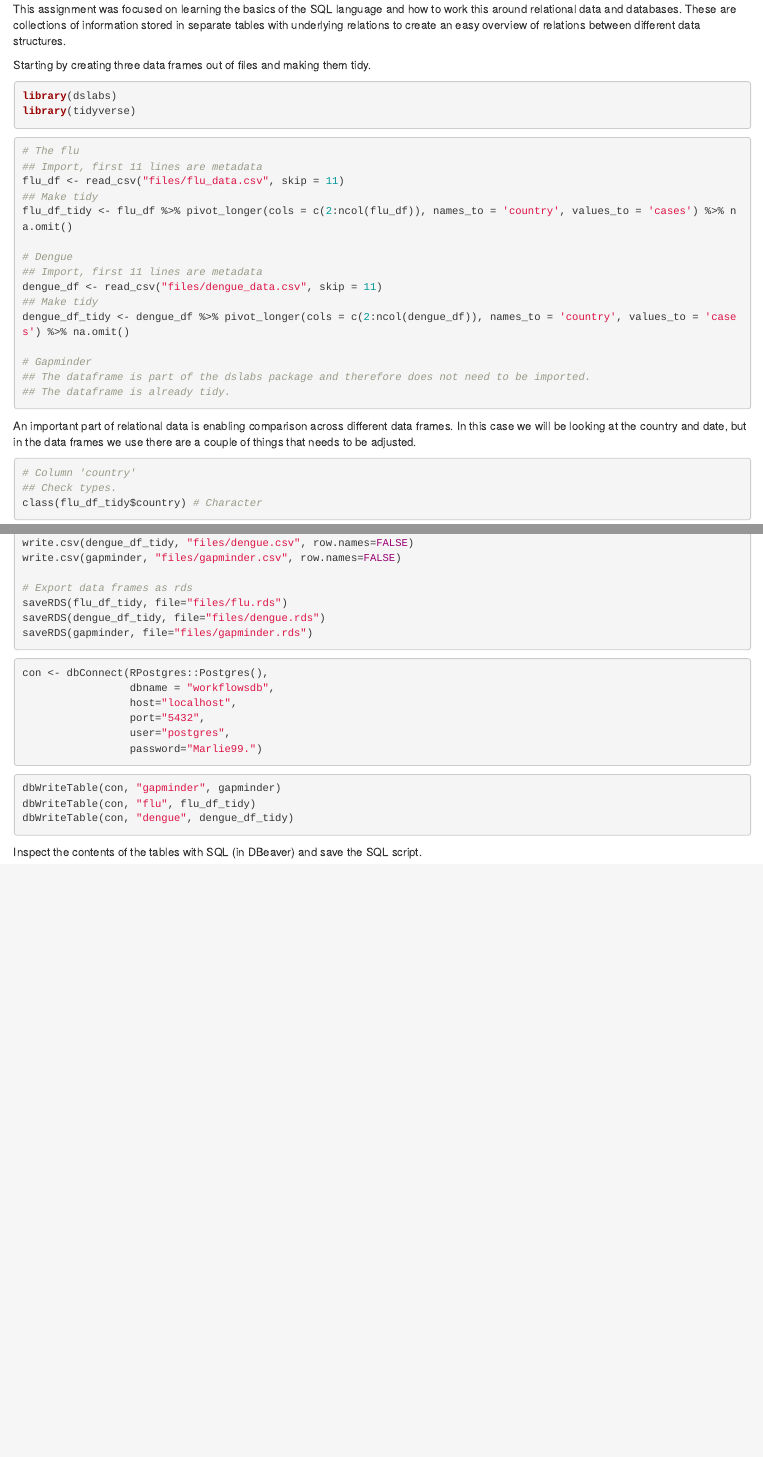
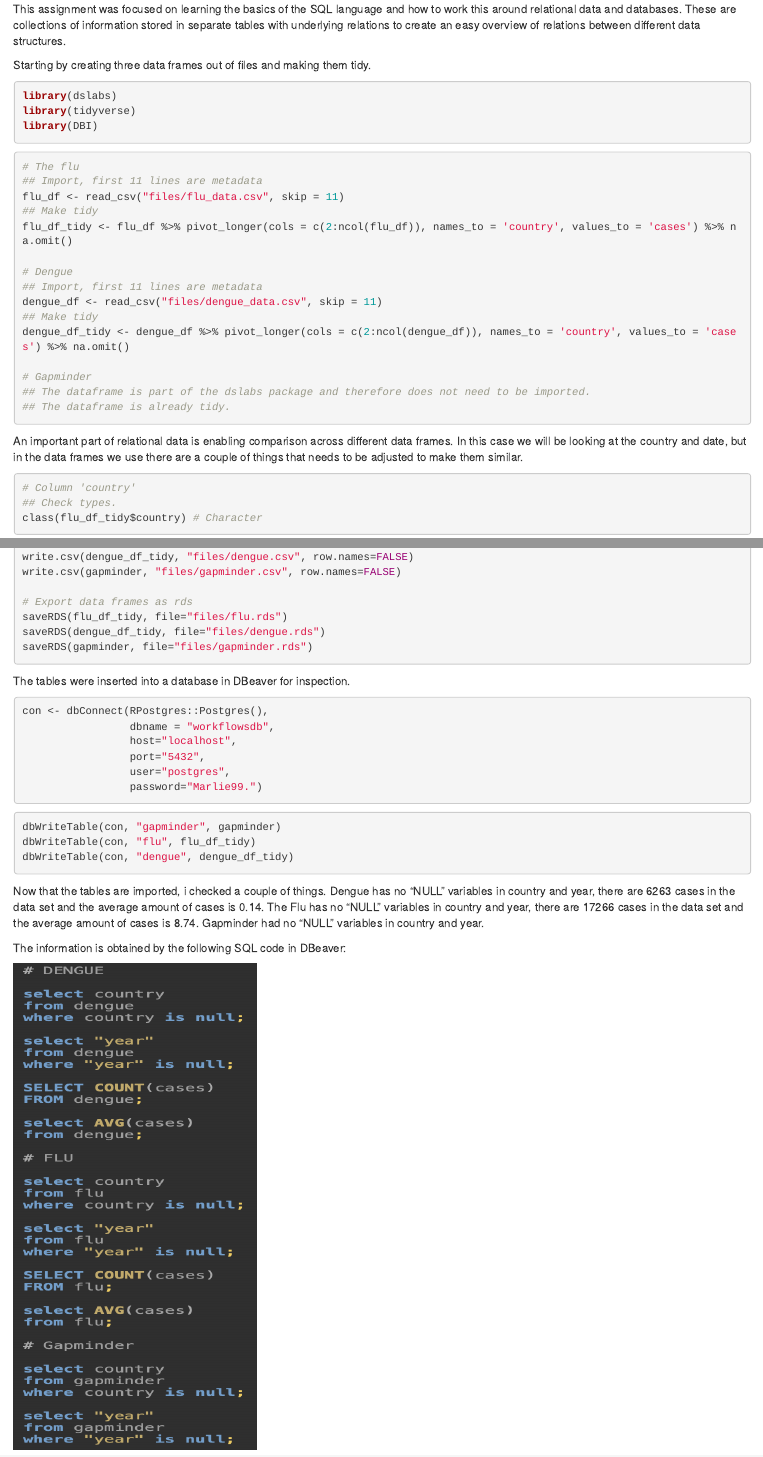
Before and after one commit to coconiemel/coconiemel.github.io, an R Markdown document (05_assignment_7.Rmd): the page in a window 1100 px wide, from 120 px down, and a second part further down, joined at a grey line. Rendered offline with R 4.5, knitr and Pandoc, with nearby package versions; drawn as R Markdown's standard HTML page in place of the format the file asks for.

Commit message:
Inspection via SQL/DBeaver and add image

````diff
--- a/05_assignment_7.Rmd
+++ b/05_assignment_7.Rmd
@@ -10,6 +10,7 @@ Starting by creating three data frames out of files and making them tidy.
 
 library(dslabs)
 library(tidyverse)
+library(DBI)
 
 ```
 
@@ -33,7 +34,7 @@ dengue_df_tidy <- dengue_df %>% pivot_longer(cols = c(2:ncol(dengue_df)), names_
 
 ```
 
-An important part of relational data is enabling comparison across different data frames. In this case we will be looking at the country and date, but in the data frames we use there are a couple of things that needs to be adjusted.
+An important part of relational data is enabling comparison across different data frames. In this case we will be looking at the country and date, but in the data frames we use there are a couple of things that needs to be adjusted to make them similar.
 
 ```{r adjusting}
 
@@ -88,6 +89,8 @@ saveRDS(gapminder, file="files/gapminder.rds")
 
 ```
 
+The tables were inserted into a database in DBeaver for inspection.
+
 ```{r connecting DBeaver, eval = FALSE}
 con <- dbConnect(RPostgres::Postgres(),
                  dbname = "workflowsdb",
@@ -104,4 +107,9 @@ dbWriteTable(con, "flu", flu_df_tidy)
 dbWriteTable(con, "dengue", dengue_df_tidy)
 ```
 
-Inspect the contents of the tables with SQL (in DBeaver) and save the SQL script.
+Now that the tables are imported, i checked a couple of things.
+Dengue has no "NULL" variables in country and year, there are 6263 cases in the data set and the average amount of cases is 0.14.
+The Flu has no "NULL" variables in country and year, there are 17266 cases in the data set and the average amount of cases is 8.74.
+Gapminder had no "NULL" variables in country and year.
+
+The information is obtained by the following SQL code in DBeaver:
````
Also changed, not shown: images/SQL_inspection.jpg (added), 05_assignment_7.Rmd (6 more changed lines), 2 other files.
